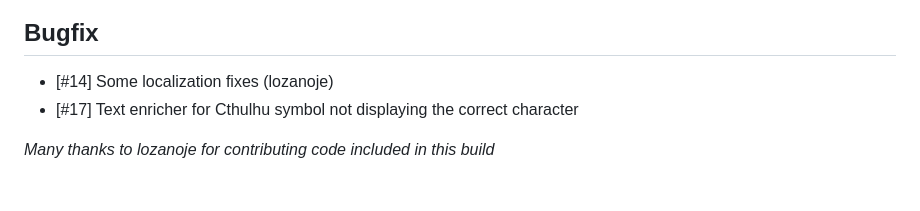
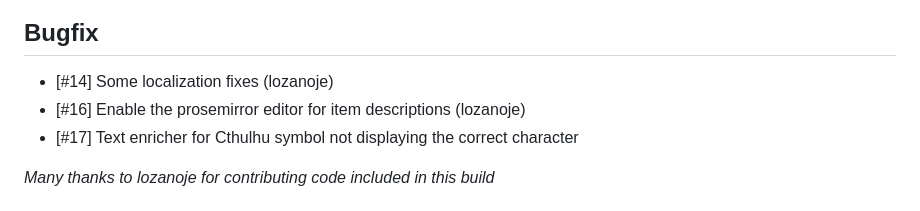
Before and after one commit to Muttley/foundryvtt-ac2d20, a Markdown page: CHANGELOG.md, the part around the change. Drawn GitHub-style.

Commit message:
updated release notes

```diff
--- a/CHANGELOG.md
+++ b/CHANGELOG.md
@@ -2,6 +2,7 @@
 
 ## Bugfix
 - [#14] Some localization fixes (lozanoje)
+- [#16] Enable the prosemirror editor for item descriptions (lozanoje)
 - [#17] Text enricher for Cthulhu symbol not displaying the correct character
 
 *Many thanks to lozanoje for contributing code included in this build*
```
